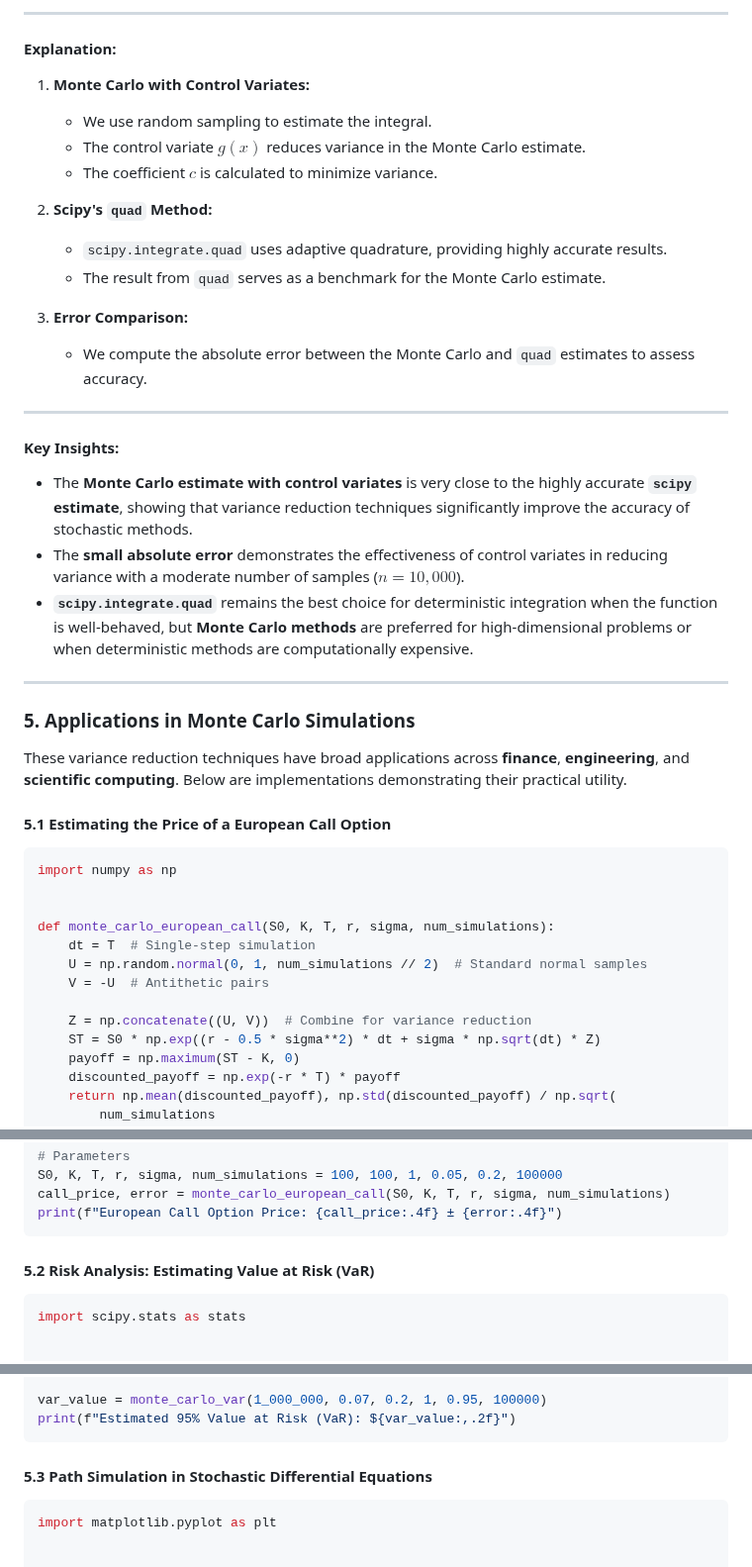
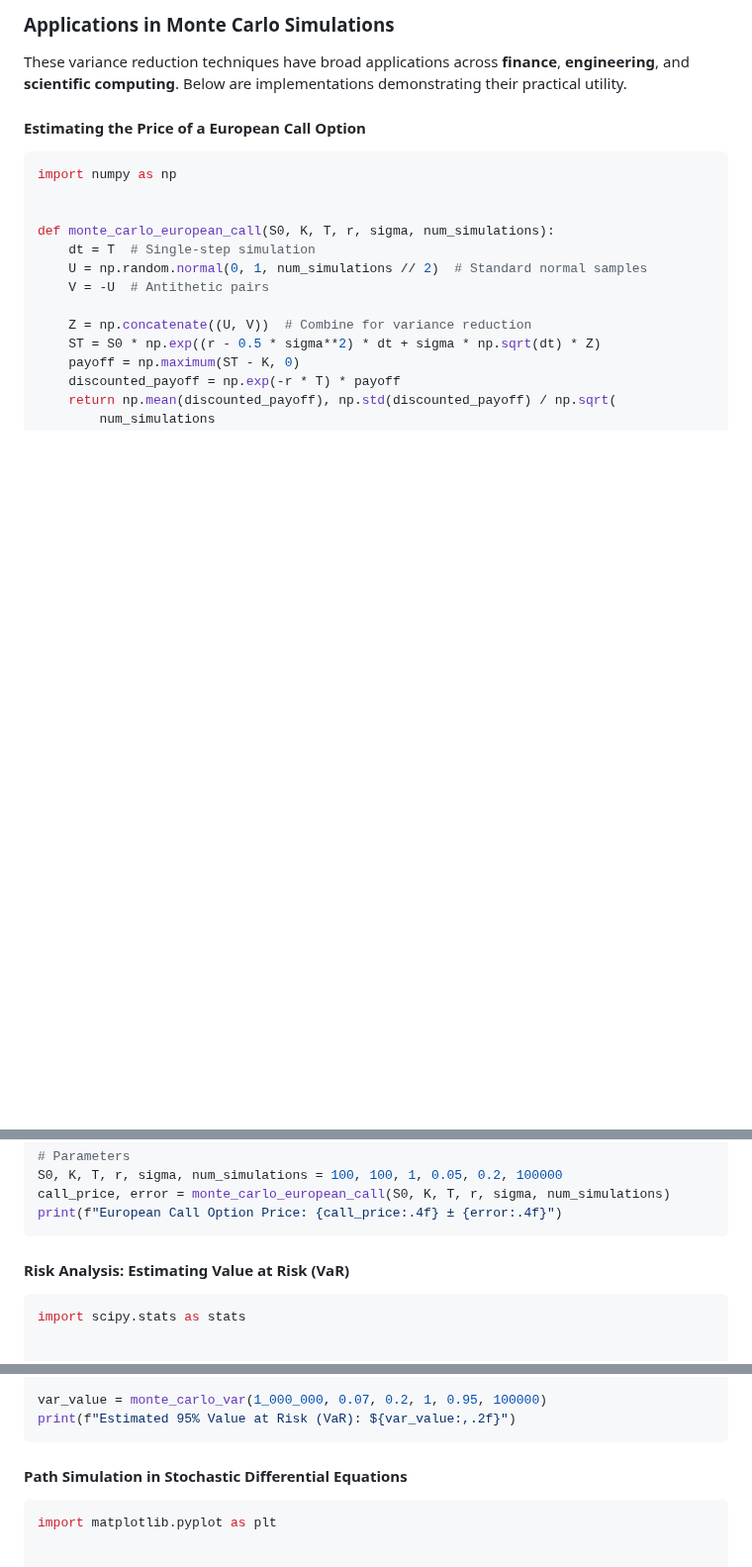
Before and after one commit to julihocc/itesm-ma2008b-notes, a Markdown page: module-01/complementary/m0102.md, 3 parts joined by grey strips. Shown at 99% size. GitHub-like rendering; blank space fills up the shorter version.

````diff
--- a/module-01/complementary/m0102.md
+++ b/module-01/complementary/m0102.md
@@ -146,32 +56,8 @@ print(
----
-
-#### **Explanation:**
-1. **Monte Carlo with Control Variates:**
-   - We use random sampling to estimate the integral.
-   - The control variate $g(x)$ reduces variance in the Monte Carlo estimate.
-   - The coefficient $c$ is calculated to minimize variance.
-
-2. **Scipy's `quad` Method:**
-   - `scipy.integrate.quad` uses adaptive quadrature, providing highly accurate results.
-   - The result from `quad` serves as a benchmark for the Monte Carlo estimate.
-
-3. **Error Comparison:**
-   - We compute the absolute error between the Monte Carlo and `quad` estimates to assess accuracy.
-
----
-
-#### **Key Insights:**
-- The **Monte Carlo estimate with control variates** is very close to the highly accurate **`scipy` estimate**, showing that variance reduction techniques significantly improve the accuracy of stochastic methods.
-- The **small absolute error** demonstrates the effectiveness of control variates in reducing variance with a moderate number of samples ($n = 10,000$).
-- **`scipy.integrate.quad`** remains the best choice for deterministic integration when the function is well-behaved, but **Monte Carlo methods** are preferred for high-dimensional problems or when deterministic methods are computationally expensive.
-
----
-
-### 5. Applications in Monte Carlo Simulations
+### Applications in Monte Carlo Simulations
 
 These variance reduction techniques have broad applications across **finance**, **engineering**, and **scientific computing**. Below are implementations demonstrating their practical utility.
 
-#### 5.1 Estimating the Price of a European Call Option
+#### Estimating the Price of a European Call Option
 
 ```python
 import numpy as np
@@ -197,7 +83,7 @@ call_price, error = monte_carlo_european_call(S0, K, T, r, sigma, num_simulation
 print(f"European Call Option Price: {call_price:.4f} ± {error:.4f}")
 ```
 
-#### 5.2 Risk Analysis: Estimating Value at Risk (VaR)
+#### Risk Analysis: Estimating Value at Risk (VaR)
 
 ```python
 import scipy.stats as stats
@@ -216,7 +102,7 @@ var_value = monte_carlo_var(1_000_000, 0.07, 0.2, 1, 0.95, 100000)
 print(f"Estimated 95% Value at Risk (VaR): ${var_value:,.2f}")
 ```
 
-#### 5.3 Path Simulation in Stochastic Differential Equations
+#### Path Simulation in Stochastic Differential Equations
 
 ```python
 import matplotlib.pyplot as plt
````
Also changed, not shown: other parts of module-01/complementary/m0102.md (+9 -99 lines).
